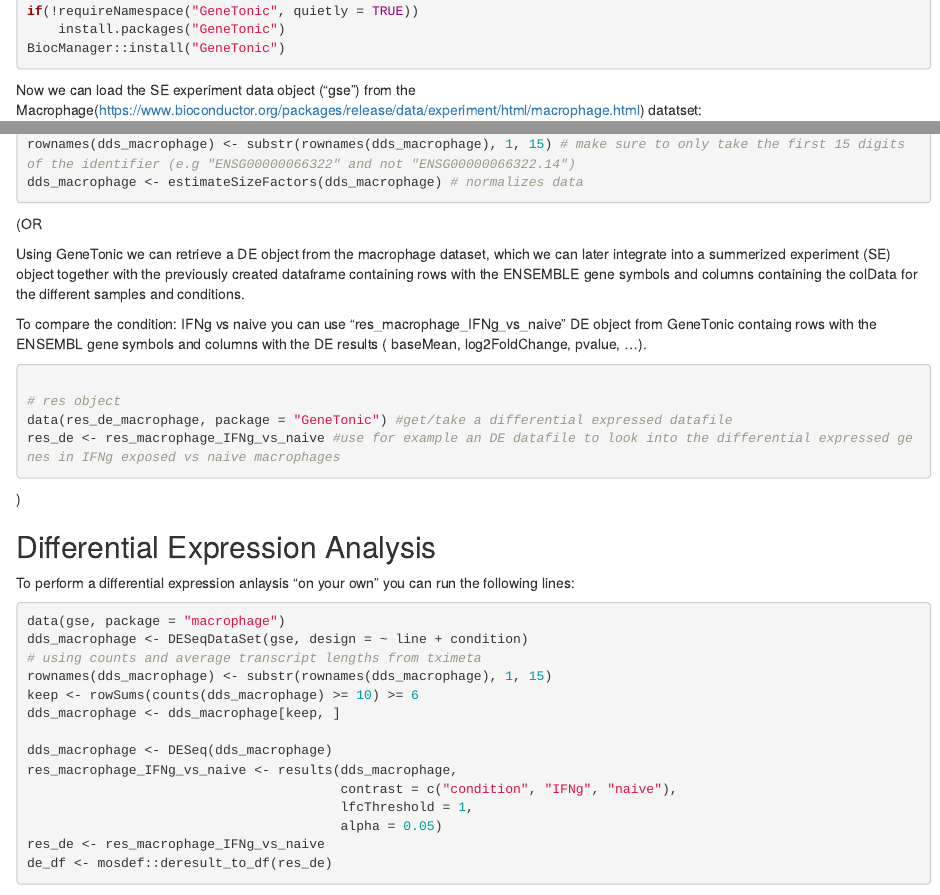
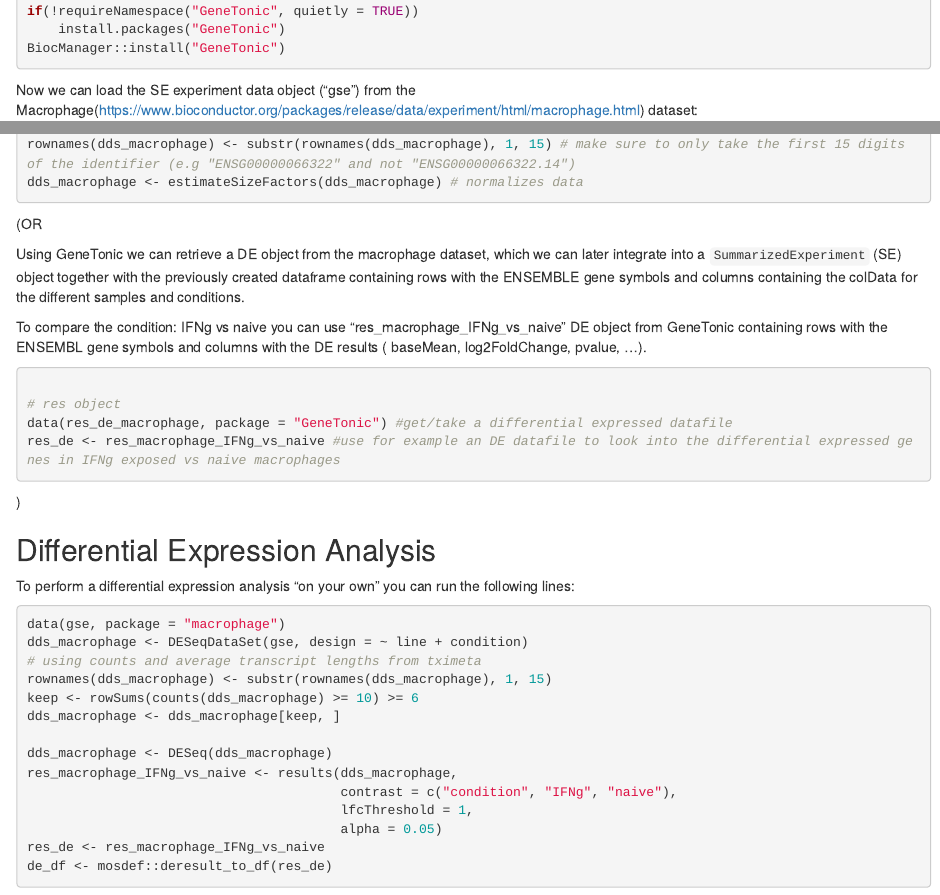
Before and after one commit to lottawagner/NetworkHub, an R Markdown document (vignettes/NetworkHub_userguide.Rmd): the page in a window 1100 px wide, from 1020 px down, and a second part further down, joined at a grey line. Rendered offline with R 4.5, knitr and Pandoc, with nearby package versions.

Commit message:
more typos and re-rendering the manpages afterwards

````diff
--- a/vignettes/NetworkHub_userguide.Rmd
+++ b/vignettes/NetworkHub_userguide.Rmd
@@ -90,7 +90,7 @@ if(!requireNamespace("GeneTonic", quietly = TRUE))
 BiocManager::install("GeneTonic")
 ```
 
-Now we can load the SE experiment data object ("gse") from the Macrophage(<https://www.bioconductor.org/packages/release/data/experiment/html/macrophage.html>) datatset:
+Now we can load the SE experiment data object ("gse") from the Macrophage(<https://www.bioconductor.org/packages/release/data/experiment/html/macrophage.html>) dataset:
 
 ```{r load from macrophage}
 
@@ -109,9 +109,9 @@ dds_macrophage <- estimateSizeFactors(dds_macrophage) # normalizes data
 
 (OR
 
-Using GeneTonic we can retrieve a DE object from the macrophage dataset, which we can later integrate into a summerized experiment (SE) object together with the previously created dataframe <dds_macrophage> containing rows with the ENSEMBLE gene symbols and columns containing the colData for the different samples and conditions.
+Using GeneTonic we can retrieve a DE object from the macrophage dataset, which we can later integrate into a `SummarizedExperiment` (SE) object together with the previously created dataframe <dds_macrophage> containing rows with the ENSEMBLE gene symbols and columns containing the colData for the different samples and conditions.
 
-To compare the condition: IFNg vs naive you can use "res_macrophage_IFNg_vs_naive" DE object from GeneTonic containg rows with the ENSEMBL gene symbols and columns with the DE results ( baseMean, log2FoldChange, pvalue, ...).
+To compare the condition: IFNg vs naive you can use "res_macrophage_IFNg_vs_naive" DE object from GeneTonic containing rows with the ENSEMBL gene symbols and columns with the DE results ( baseMean, log2FoldChange, pvalue, ...).
 
 ```{r loadde from GeneTonic}
 
@@ -123,7 +123,7 @@ res_de <- res_macrophage_IFNg_vs_naive #use for example an DE datafile to look i
 
 ## Differential Expression Analysis
 
-To perform a differential expression anlaysis "on your own" you can run the following lines:
+To perform a differential expression analysis "on your own" you can run the following lines:
 
 ```{r DE}
 data(gse, package = "macrophage")
````
Also changed, not shown: R/03-16_db_hippie.R (+1 -1 lines), 6 other files.
